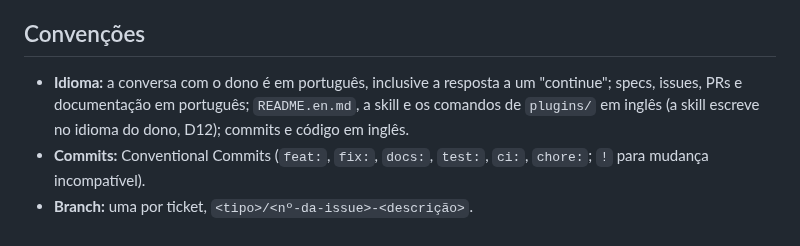
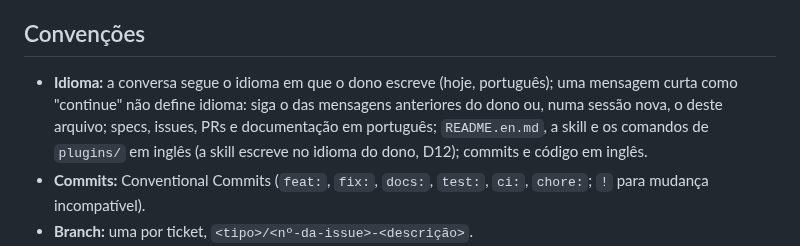
Before and after one commit to fabiodrneles/sdd-kit, a Markdown page: CLAUDE.md, the part around the change. GitHub-like rendering.

Commit message:
docs: chat follows the owner's language; short messages do not set it
Co-Authored-By: Claude Opus 5.5 <noreply@anthropic.com>
Claude-Session: https://claude.ai/code/session_01NV8LhCadMpANbFEJy6uF7M

```diff
--- a/CLAUDE.md
+++ b/CLAUDE.md
@@ -31,7 +31,7 @@ Numa sessão na web, o hook `.claude/hooks/session-start.sh` instala o shellchec
 
 ## Convenções
 
-- **Idioma:** a conversa com o dono é em português, inclusive a resposta a um "continue"; specs, issues, PRs e documentação em português; `README.en.md`, a skill e os comandos de `plugins/` em inglês (a skill escreve no idioma do dono, D12); commits e código em inglês.
+- **Idioma:** a conversa segue o idioma em que o dono escreve (hoje, português); uma mensagem curta como "continue" não define idioma: siga o das mensagens anteriores do dono ou, numa sessão nova, o deste arquivo; specs, issues, PRs e documentação em português; `README.en.md`, a skill e os comandos de `plugins/` em inglês (a skill escreve no idioma do dono, D12); commits e código em inglês.
 - **Commits:** Conventional Commits (`feat:`, `fix:`, `docs:`, `test:`, `ci:`, `chore:`; `!` para mudança incompatível).
 - **Branch:** uma por ticket, `<tipo>/<nº-da-issue>-<descrição>`.
 - **PR:** começa com `Closes #N · Épico #M · Spec NNN` e segue o template.
```
Also changed, not shown: template/common/CLAUDE.md (+1 -1 lines), 1 other file.
